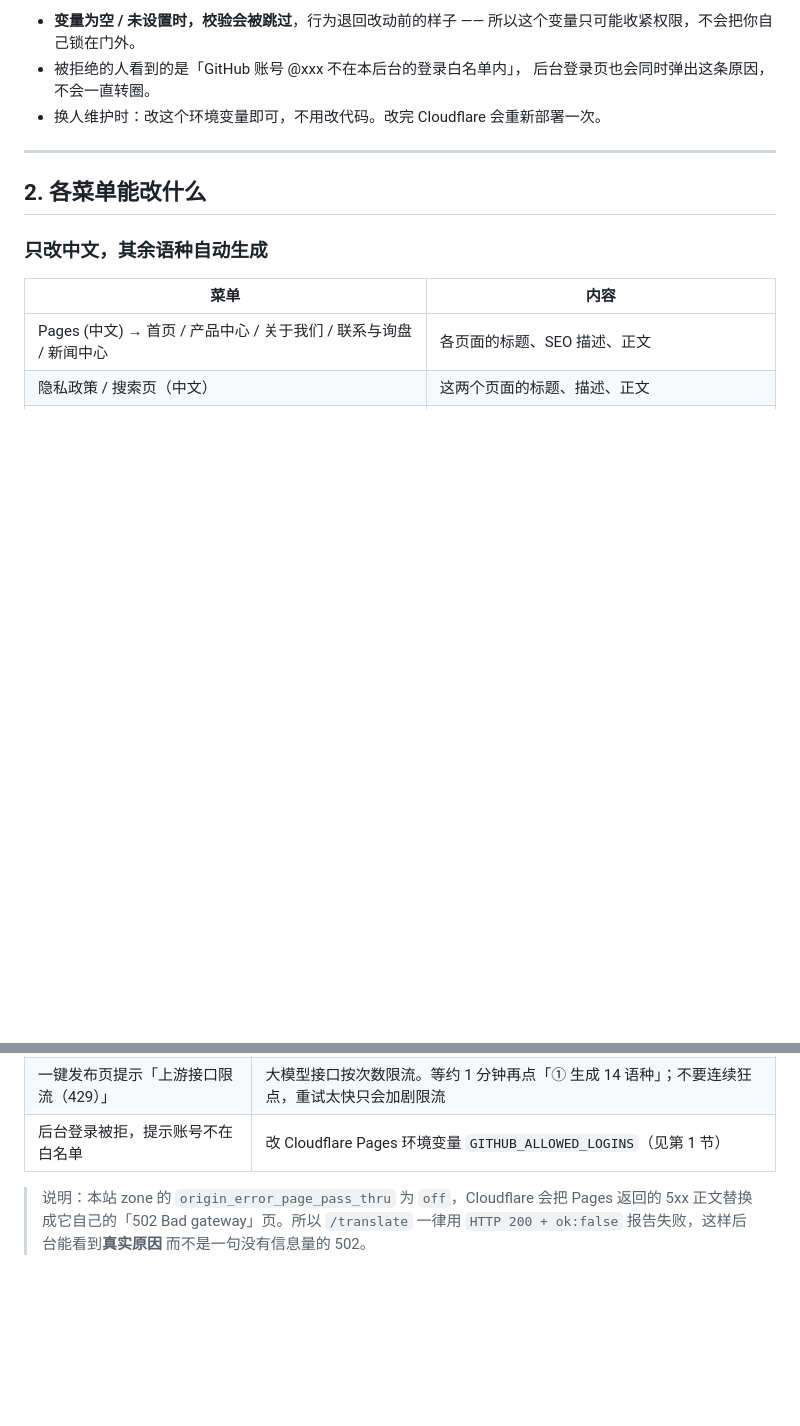
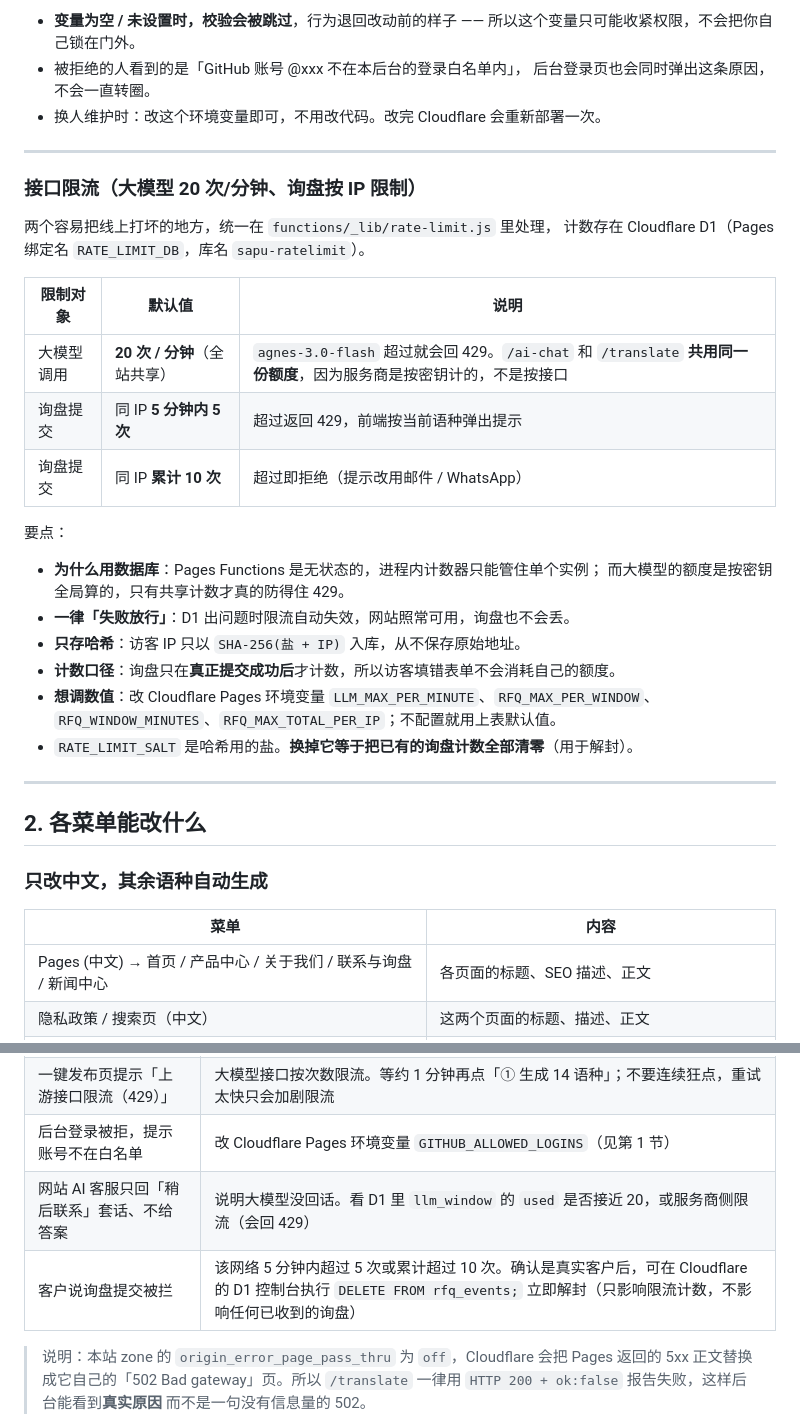
Before and after one commit to cll2018/sharpen-export, a Markdown page: docs/content-workflow.md, 2 parts joined by grey strips. Drawn GitHub-style; blank space fills up the shorter version.

Commit message:
docs: document the LLM budget and the per-IP RFQ limits
Records the three limits, that /ai-chat and /translate share one budget (the
provider counts per key, not per endpoint), why the counters live in D1, that
everything fails open, that IPs are only stored as salted hashes, and that an
inquiry is only counted once it actually goes through. Adds two troubleshooting
rows, including the one-line D1 statement that clears a wrongly blocked network.

```diff
--- a/docs/content-workflow.md
+++ b/docs/content-workflow.md
@@ -38,6 +38,30 @@
 - 被拒绝的人看到的是「GitHub 账号 @xxx 不在本后台的登录白名单内」，
   后台登录页也会同时弹出这条原因，不会一直转圈。
 - 换人维护时：改这个环境变量即可，不用改代码。改完 Cloudflare 会重新部署一次。
+
+---
+
+### 接口限流（大模型 20 次/分钟、询盘按 IP 限制）
+
+两个容易把线上打坏的地方，统一在 `functions/_lib/rate-limit.js` 里处理，
+计数存在 Cloudflare D1（Pages 绑定名 `RATE_LIMIT_DB`，库名 `sapu-ratelimit`）。
+
+| 限制对象 | 默认值 | 说明 |
+| --- | --- | --- |
+| 大模型调用 | **20 次 / 分钟**（全站共享） | `agnes-3.0-flash` 超过就会回 429。`/ai-chat` 和 `/translate` **共用同一份额度**，因为服务商是按密钥计的，不是按接口 |
+| 询盘提交 | 同 IP **5 分钟内 5 次** | 超过返回 429，前端按当前语种弹出提示 |
+| 询盘提交 | 同 IP **累计 10 次** | 超过即拒绝（提示改用邮件 / WhatsApp） |
+
+要点：
+
+- **为什么用数据库**：Pages Functions 是无状态的，进程内计数器只能管住单个实例；
+  而大模型的额度是按密钥全局算的，只有共享计数才真的防得住 429。
+- **一律「失败放行」**：D1 出问题时限流自动失效，网站照常可用，询盘也不会丢。
+- **只存哈希**：访客 IP 只以 `SHA-256(盐 + IP)` 入库，从不保存原始地址。
+- **计数口径**：询盘只在**真正提交成功后**才计数，所以访客填错表单不会消耗自己的额度。
+- **想调数值**：改 Cloudflare Pages 环境变量 `LLM_MAX_PER_MINUTE`、`RFQ_MAX_PER_WINDOW`、
+  `RFQ_WINDOW_MINUTES`、`RFQ_MAX_TOTAL_PER_IP`；不配置就用上表默认值。
+- `RATE_LIMIT_SALT` 是哈希用的盐。**换掉它等于把已有的询盘计数全部清零**（用于解封）。
 
 ---
 
@@ -153,6 +177,8 @@ Cloudflare Pages 自动重建 → 1~2 分钟后 14 个语种全部更新
 | 想检查改动是否合理 | 看 GitHub 上那次 `i18n: sync 13 languages from zh [i18n-sync]` 提交的 diff |
 | 一键发布页提示「上游接口限流（429）」 | 大模型接口按次数限流。等约 1 分钟再点「① 生成 14 语种」；不要连续狂点，重试太快只会加剧限流 |
 | 后台登录被拒，提示账号不在白名单 | 改 Cloudflare Pages 环境变量 `GITHUB_ALLOWED_LOGINS`（见第 1 节） |
+| 网站 AI 客服只回「稍后联系」套话、不给答案 | 说明大模型没回话。看 D1 里 `llm_window` 的 `used` 是否接近 20，或服务商侧限流（会回 429） |
+| 客户说询盘提交被拦 | 该网络 5 分钟内超过 5 次或累计超过 10 次。确认是真实客户后，可在 Cloudflare 的 D1 控制台执行 `DELETE FROM rfq_events;` 立即解封（只影响限流计数，不影响任何已收到的询盘） |
 
 > 说明：本站 zone 的 `origin_error_page_pass_thru` 为 `off`，Cloudflare 会把
 > Pages 返回的 5xx 正文替换成它自己的「502 Bad gateway」页。所以
```
